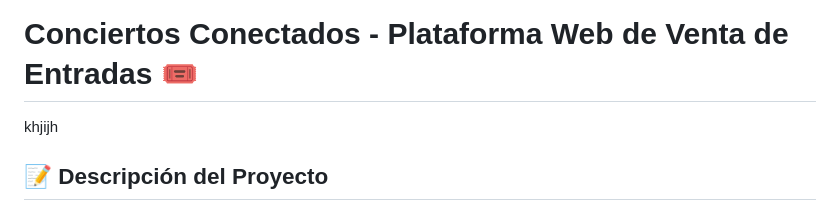
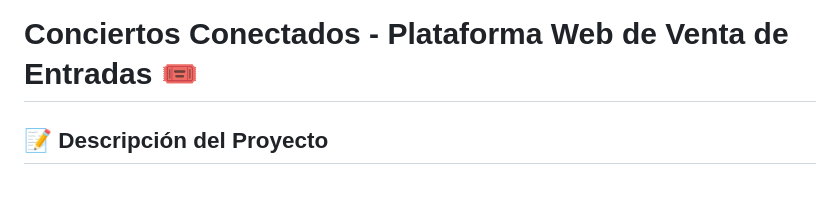
Before and after one commit to ExneiderNava/Campusland-proyecto-js, a Markdown page: README.md, the part around the change. Drawn GitHub-style.

Commit message:
docs: was modifiqued README.md

```diff
--- a/README.md
+++ b/README.md
@@ -1,5 +1,4 @@
 # Conciertos Conectados - Plataforma Web de Venta de Entradas 🎟️
-khjijh
 ## 📝 Descripción del Proyecto
 
 **Conciertos Conectados** es una solución web integral y modular diseñada específicamente para resolver el desafío comercial de la compañía organizadora de eventos del mismo nombre, la cual requería expandir su alcance de mercado y facilitar a sus usuarios la adquisición de entradas de forma ágil, intuitiva y centralizada. La plataforma elimina las barreras de acceso tradicionales, ofreciendo un entorno digital unificado que se divide en dos frentes de interacción completamente optimizados:
```
